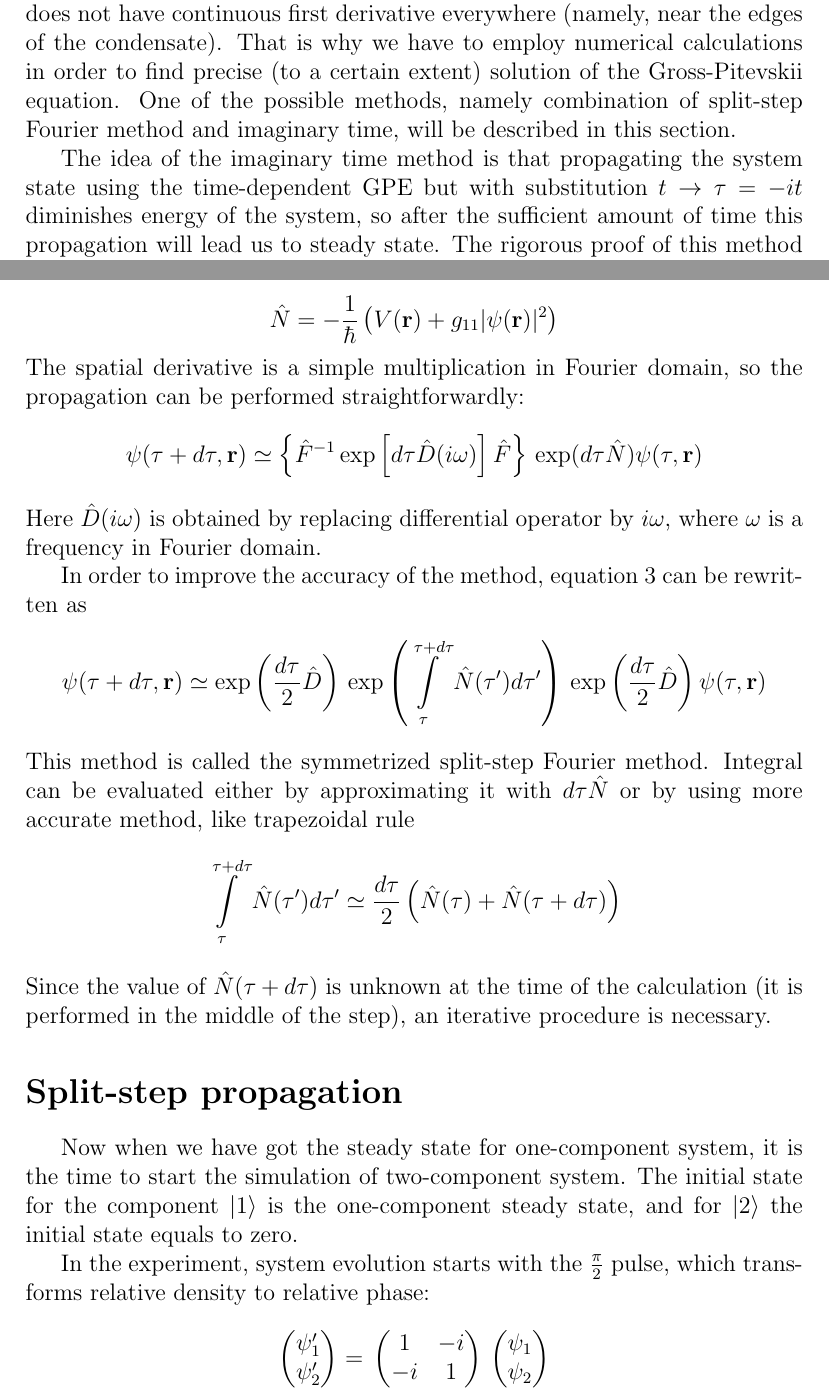
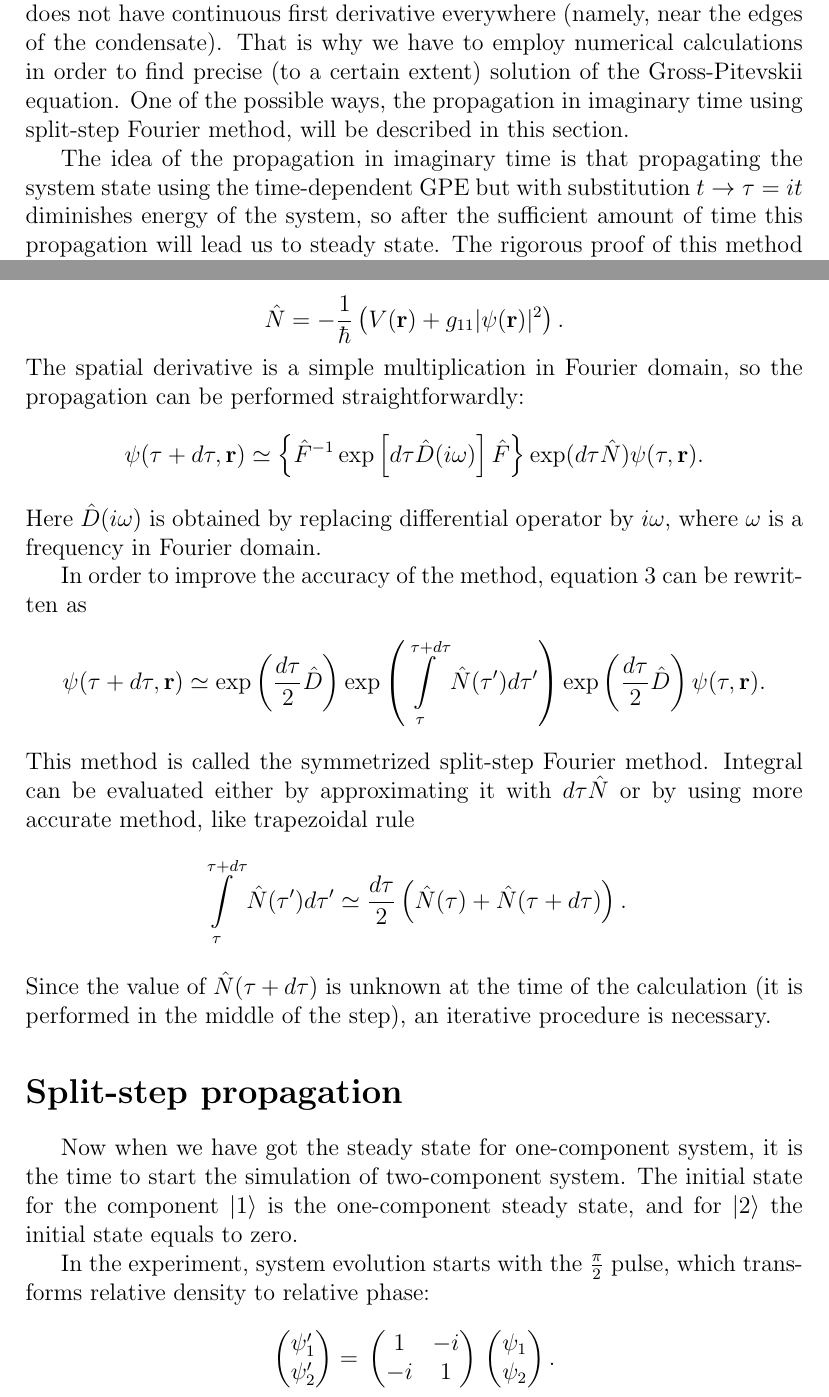
Before and after one commit to fjarri-attic/bec, a LaTeX document (docs/wigner_simulation.report/report.tex): two parts of pages 4 and 7 of 9, joined at a grey line, cut so that both start at the same text. Compiled offline with pdfLaTeX.

Commit message:
docs\wigner_simulation: merged lines, added punctuation for equations

```diff
--- a/docs/wigner_simulation.report/report.tex
+++ b/docs/wigner_simulation.report/report.tex
@@ -83,14 +83,7 @@ Let us use some real-life experimental parameters and check how well Thomas-Ferm
 
 \section*{Steady state calculation}
 
-The steady state obtained using Thomas-Fermi approximation is good for estimation purposes, but not for
-real-life calculations - for example, it does not have continuous first derivative everywhere (namely,
-near the edges of the condensate). That is why we have to employ numerical calculations in order
-to find precise (to a certain extent) solution of the Gross-Pitevskii equation. One of the possible methods,
-namely combination of split-step Fourier method and imaginary time, will be described in this section.
+The steady state obtained using Thomas-Fermi approximation is good for estimation purposes, but not for real-life calculations - for example, it does not have continuous first derivative everywhere (namely, near the edges of the condensate). That is why we have to employ numerical calculations in order to find precise (to a certain extent) solution of the Gross-Pitevskii equation. One of the possible ways, the propagation in imaginary time using split-step Fourier method, will be described in this section.
 
-The idea of the imaginary time method is that propagating the system state using the time-dependent GPE
-but with substitution $t \rightarrow \tau = -it$ diminishes energy of the system, so after the sufficient
-amount of time this propagation will lead us to steady state. The rigorous proof of this method can be found in
-\cite{gpe_ngf}, but there is a simple "hand-waving" explanation.
+The idea of the propagation in imaginary time is that propagating the system state using the time-dependent GPE but with substitution $t \rightarrow \tau = it$ diminishes energy of the system, so after the sufficient amount of time this propagation will lead us to steady state. The rigorous proof of this method can be found in \cite{gpe_ngf}, but there is a simple "hand-waving" explanation.
 
@@ -167,37 +142,30 @@ it means that
-\[ \hat{N} = -\frac{1}{\hbar} \left( V(\mathbf{r}) + g_{11} \vert \psi(\mathbf{r}) \vert^2 \right) \]
-The spatial derivative is a simple multiplication in Fourier domain, so the propagation can be performed
-straightforwardly:
+\[ \hat{D} = \frac{\hbar}{2m} \frac{\partial^2}{\partial \mathbf{r}^2}, \]
+\[ \hat{N} = -\frac{1}{\hbar} \left( V(\mathbf{r}) + g_{11} \vert \psi(\mathbf{r}) \vert^2 \right). \]
+The spatial derivative is a simple multiplication in Fourier domain, so the propagation can be performed straightforwardly:
 \[
-\psi(\tau + d\tau, \mathbf{r}) \simeq \left\{ \hat{F}^{-1} \exp \left[ d\tau \hat{D}(i\omega) \right] \hat{F} \right\} \\
-\exp(d\tau \hat{N}) \psi(\tau, \mathbf{r})
+\psi(\tau + d\tau, \mathbf{r}) \simeq \left\{ \hat{F}^{-1} \exp \left[ d\tau \hat{D}(i\omega) \right] \hat{F} \right\}
+\exp(d\tau \hat{N}) \psi(\tau, \mathbf{r}).
 \]
-Here $\hat{D}(i\omega)$ is obtained by replacing differential operator by $i \omega$, where $\omega$ is a
-frequency in Fourier domain.
+Here $\hat{D}(i\omega)$ is obtained by replacing differential operator by $i \omega$, where $\omega$ is a frequency in Fourier domain.
 
-In order to improve the accuracy of the method, equation \ref{split_step_steady_state:splitted_propagation}
-can be rewritten as
+In order to improve the accuracy of the method, equation \ref{split_step_steady_state:splitted_propagation} can be rewritten as
 \[
-\psi(\tau + d\tau, \mathbf{r}) \simeq \exp \left( \frac{d\tau}{2} \hat{D} \right) \\
-\exp \left( \int\limits^{\tau + d\tau}_\tau \hat{N} (\tau^\prime) d\tau^\prime \right) \\
-\exp \left( \frac{d\tau}{2} \hat{D} \right) \psi(\tau, \mathbf{r})
+\psi(\tau + d\tau, \mathbf{r}) \simeq \exp \left( \frac{d\tau}{2} \hat{D} \right)
+\exp \left( \int\limits^{\tau + d\tau}_\tau \hat{N} (\tau^\prime) d\tau^\prime \right)
+\exp \left( \frac{d\tau}{2} \hat{D} \right) \psi(\tau, \mathbf{r}).
 \]
-This method is called the symmetrized split-step Fourier method. Integral can be evaluated either by approximating it
-with $d\tau\hat{N}$ or by using more accurate method, like trapezoidal rule
+This method is called the symmetrized split-step Fourier method. Integral can be evaluated either by approximating it with $d\tau\hat{N}$ or by using more accurate method, like trapezoidal rule
 \[
-\int\limits^{\tau + d\tau}_\tau \hat{N} (\tau^\prime) d\tau^\prime \simeq \\
-\frac{d\tau}{2} \left( \hat{N}(\tau) + \hat{N}(\tau + d\tau) \right)
+\int\limits^{\tau + d\tau}_\tau \hat{N} (\tau^\prime) d\tau^\prime \simeq
+\frac{d\tau}{2} \left( \hat{N}(\tau) + \hat{N}(\tau + d\tau) \right).
 \]
-Since the value of $\hat{N}(\tau + d\tau)$ is unknown at the time of the calculation (it is performed in the
-middle of the step), an iterative procedure is necessary.
+Since the value of $\hat{N}(\tau + d\tau)$ is unknown at the time of the calculation (it is performed in the middle of the step), an iterative procedure is necessary.
 
 \section*{Split-step propagation}
 
-Now when we have got the steady state for one-component system, it is the time to start the simulation of
-two-component system. The initial state for the component $\vert1\rangle$ is the one-component steady state,
-and for $\vert2\rangle$ the initial state equals to zero.
+Now when we have got the steady state for one-component system, it is the time to start the simulation of two-component system. The initial state for the component $\vert1\rangle$ is the one-component steady state, and for $\vert2\rangle$ the initial state equals to zero.
 
-In the experiment, system evolution starts with the $\frac{\pi}{2}$ pulse, which transforms relative density
-to relative phase:
+In the experiment, system evolution starts with the $\frac{\pi}{2}$ pulse, which transforms relative density to relative phase:
 \[
 \begin{pmatrix}
 	\psi^\prime_1 \\
@@ -210,12 +178,9 @@ to relative phase:
 \begin{pmatrix}
 	\psi_1 \\
 	\psi_2
-\end{pmatrix}
+\end{pmatrix}.
 \]
-Of course, the pulse is not instantaneous, but as a first approximation it can be treated like one.
-The evolution of the system is described by coupled Gross-Pitaevskii equations. They can contain different
-terms depending on which features of the system we need to take into account. Basic form can be found in
-many sources, i.e. \cite{pitaevskii_bec}; with the addition of loss terms it looks like:
+Of course, the pulse is not instantaneous, but as a first approximation it can be treated like one. The evolution of the system is described by coupled Gross-Pitaevskii equations. They can contain different terms depending on which features of the system we need to take into account. Basic form can be found in many sources, i.e. \cite{pitaevskii_bec}; with the addition of loss terms it looks like:
 \[ i \hbar \frac{\partial \psi_1}{\partial t} = \left(
 	-\frac{\hbar^2\nabla^2}{2m} + V_1(\mathbf{r}) +
 	g_{11} \vert \psi_1 \vert^2 + g_{12} \vert \psi_2 \vert^2 - i \hbar \Gamma_1
```
Also changed, not shown: docs/wigner_simulation.report/report.tex (69 more changed lines).
